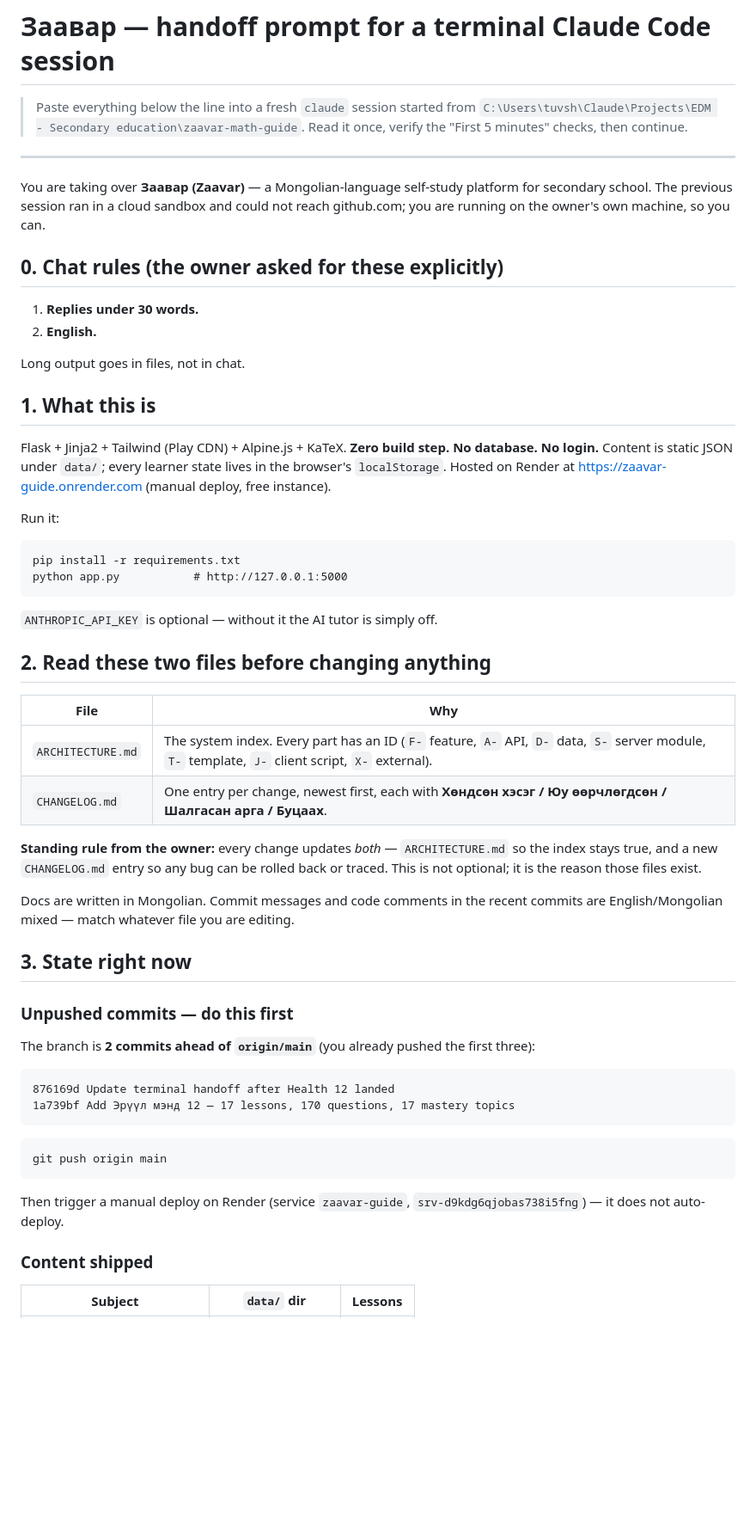
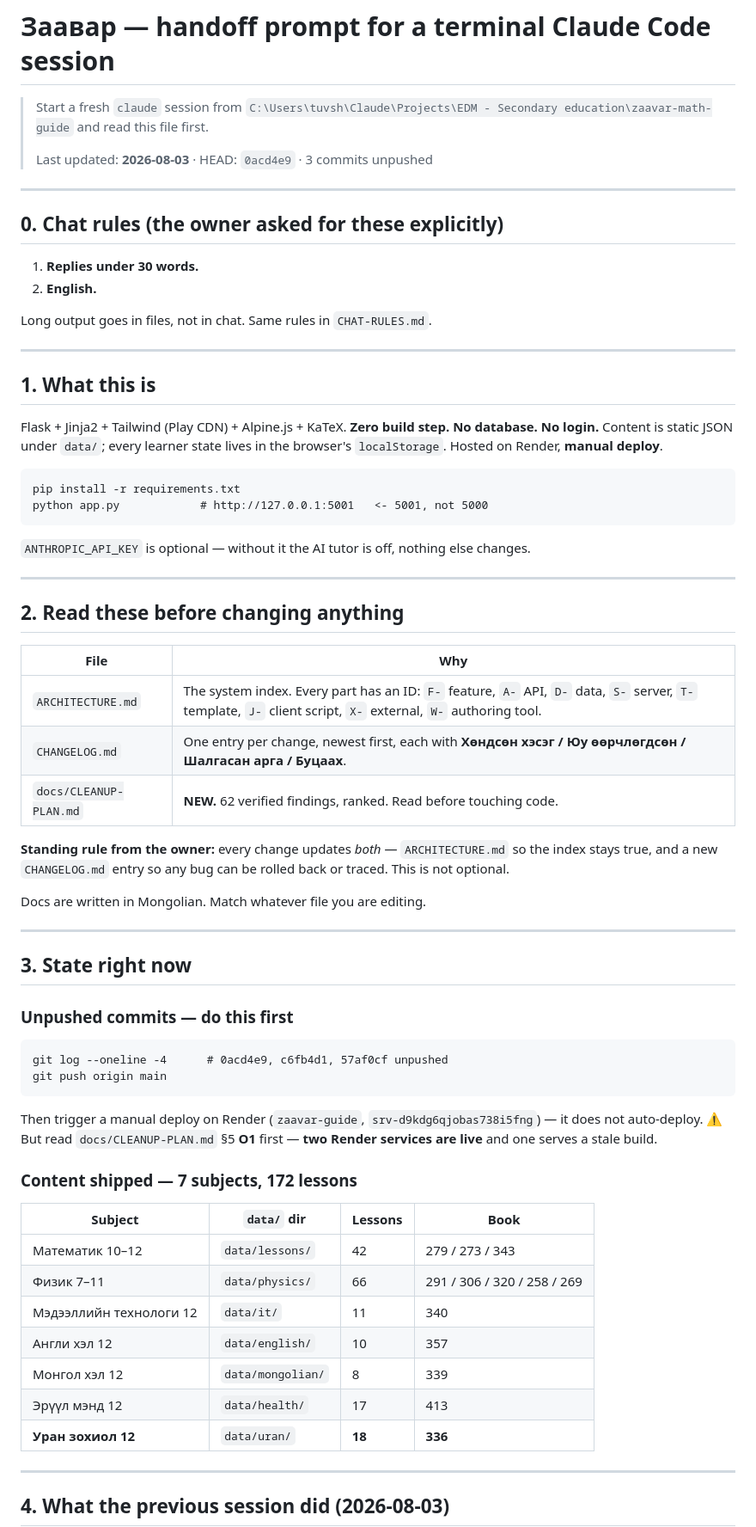
Before and after one commit to tuvshinbmgl-dna/zaavar-math-guide, a Markdown page: HANDOFF-TERMINAL.md, the part around one of its changes. Shown at 86% size. GitHub-like rendering; blank space fills up the shorter version.

````diff
--- a/HANDOFF-TERMINAL.md
+++ b/HANDOFF-TERMINAL.md
@@ -1,70 +1,81 @@
 # Заавар — handoff prompt for a terminal Claude Code session
 
-> Paste everything below the line into a fresh `claude` session started from
-> `C:\Users\tuvsh\Claude\Projects\EDM - Secondary education\zaavar-math-guide`.
-> Read it once, verify the "First 5 minutes" checks, then continue.
+> Start a fresh `claude` session from
+> `C:\Users\tuvsh\Claude\Projects\EDM - Secondary education\zaavar-math-guide`
+> and read this file first.
+>
+> Last updated: **2026-08-03** · HEAD: `0acd4e9` · 3 commits unpushed
 
 ---
-
-You are taking over **Заавар (Zaavar)** — a Mongolian-language self-study platform
-for secondary school. The previous session ran in a cloud sandbox and could not
-reach github.com; you are running on the owner's own machine, so you can.
 
 ## 0. Chat rules (the owner asked for these explicitly)
 
 1. **Replies under 30 words.**
 2. **English.**
 
-Long output goes in files, not in chat.
+Long output goes in files, not in chat. Same rules in `CHAT-RULES.md`.
+
+---
 
 ## 1. What this is
 
-Flask + Jinja2 + Tailwind (Play CDN) + Alpine.js + KaTeX. **Zero build step. No
-database. No login.** Content is static JSON under `data/`; every learner state
-lives in the browser's `localStorage`. Hosted on Render at
-<https://zaavar-guide.onrender.com> (manual deploy, free instance).
-
-Run it:
+Flask + Jinja2 + Tailwind (Play CDN) + Alpine.js + KaTeX. **Zero build step.
+No database. No login.** Content is static JSON under `data/`; every learner
+state lives in the browser's `localStorage`. Hosted on Render, **manual deploy**.
 
 ```
 pip install -r requirements.txt
-python app.py           # http://127.0.0.1:5000
+python app.py            # http://127.0.0.1:5001   <- 5001, not 5000
 ```
 
-`ANTHROPIC_API_KEY` is optional — without it the AI tutor is simply off.
+`ANTHROPIC_API_KEY` is optional — without it the AI tutor is off, nothing else
+changes.
 
-## 2. Read these two files before changing anything
+---
+
+## 2. Read these before changing anything
 
 | File | Why |
 |---|---|
-| `ARCHITECTURE.md` | The system index. Every part has an ID (`F-` feature, `A-` API, `D-` data, `S-` server module, `T-` template, `J-` client script, `X-` external). |
+| `ARCHITECTURE.md` | The system index. Every part has an ID: `F-` feature, `A-` API, `D-` data, `S-` server, `T-` template, `J-` client script, `X-` external, `W-` authoring tool. |
 | `CHANGELOG.md` | One entry per change, newest first, each with **Хөндсөн хэсэг / Юу өөрчлөгдсөн / Шалгасан арга / Буцаах**. |
+| `docs/CLEANUP-PLAN.md` | **NEW.** 62 verified findings, ranked. Read before touching code. |
 
 **Standing rule from the owner:** every change updates *both* — `ARCHITECTURE.md`
 so the index stays true, and a new `CHANGELOG.md` entry so any bug can be rolled
-back or traced. This is not optional; it is the reason those files exist.
+back or traced. This is not optional.
 
-Docs are written in Mongolian. Commit messages and code comments in the recent
-commits are English/Mongolian mixed — match whatever file you are editing.
+Docs are written in Mongolian. Match whatever file you are editing.
+
+---
 
 ## 3. State right now
 
 ### Unpushed commits — do this first
 
-The branch is **2 commits ahead of `origin/main`** (you already pushed the first three):
-
 ```
-876169d Update terminal handoff after Health 12 landed
-1a739bf Add Эрүүл мэнд 12 — 17 lessons, 170 questions, 17 mastery topics
-```
-
-```
+git log --oneline -4      # 0acd4e9, c6fb4d1, 57af0cf unpushed
 git push origin main
 ```
 
-Then trigger a manual deploy on Render (service `zaavar-guide`,
+Then trigger a manual deploy on Render (`zaavar-guide`,
 `srv-d9kdg6qjobas738i5fng`) — it does not auto-deploy.
+⚠️ But read `docs/CLEANUP-PLAN.md` §5 **O1** first — **two Render services are
+live** and one serves a stale build.
 
-### Content shipped
+### Content shipped — 7 subjects, 172 lessons
 
-| Subject | `data/` dir | Lessons |
+| Subject | `data/` dir | Lessons | Book |
+|---|---|---|---|
+| Математик 10–12 | `data/lessons/` | 42 | 279 / 273 / 343 |
+| Физик 7–11 | `data/physics/` | 66 | 291 / 306 / 320 / 258 / 269 |
+| Мэдээллийн технологи 12 | `data/it/` | 11 | 340 |
+| Англи хэл 12 | `data/english/` | 10 | 357 |
+| Монгол хэл 12 | `data/mongolian/` | 8 | 339 |
+| Эрүүл мэнд 12 | `data/health/` | 17 | 413 |
+| **Уран зохиол 12** | `data/uran/` | **18** | **336** |
+
+---
+
+## 4. What the previous session did (2026-08-03)
+
````
Also changed, not shown: other parts of HANDOFF-TERMINAL.md (+109 -113 lines).
